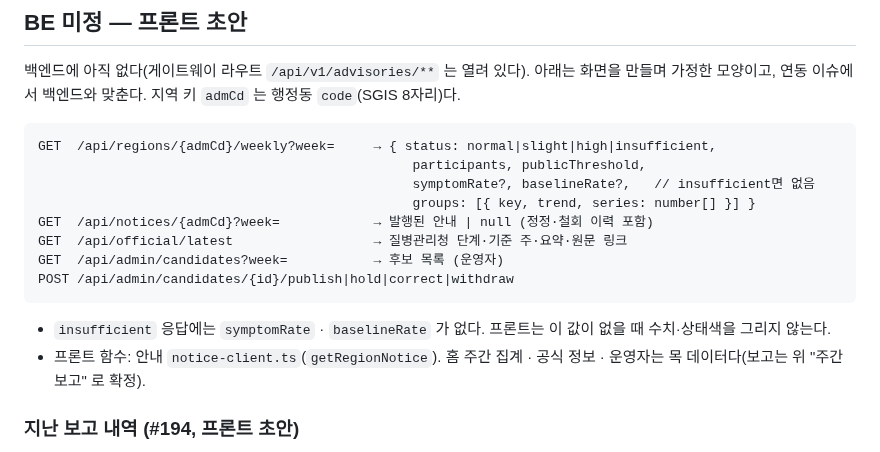
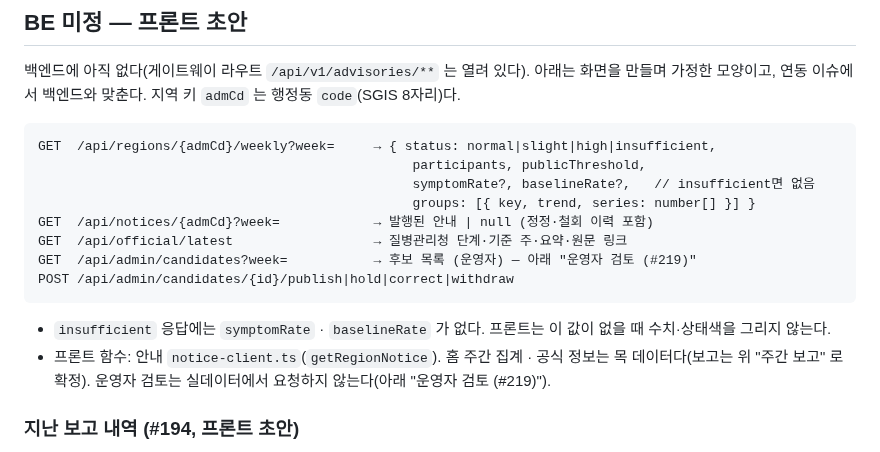
Before and after one commit to 8llow8llowMe/sneezecast, a Markdown page: frontend/docs/api-contract-draft.md, the part around one of its changes. GitHub-like rendering.

````diff
--- a/frontend/docs/api-contract-draft.md
+++ b/frontend/docs/api-contract-draft.md
@@ -192,12 +192,12 @@ GET  /api/regions/{admCd}/weekly?week=     → { status: normal|slight|high|insu
                                                 groups: [{ key, trend, series: number[] }] }
 GET  /api/notices/{admCd}?week=            → 발행된 안내 | null (정정·철회 이력 포함)
 GET  /api/official/latest                  → 질병관리청 단계·기준 주·요약·원문 링크
-GET  /api/admin/candidates?week=           → 후보 목록 (운영자)
+GET  /api/admin/candidates?week=           → 후보 목록 (운영자) — 아래 "운영자 검토 (#219)"
 POST /api/admin/candidates/{id}/publish|hold|correct|withdraw
 ```
 
 - `insufficient` 응답에는 `symptomRate` · `baselineRate` 가 없다. 프론트는 이 값이 없을 때 수치·상태색을 그리지 않는다.
-- 프론트 함수: 안내 `notice-client.ts`(`getRegionNotice`). 홈 주간 집계 · 공식 정보 · 운영자는 목 데이터다(보고는 위 "주간 보고" 로 확정).
+- 프론트 함수: 안내 `notice-client.ts`(`getRegionNotice`). 홈 주간 집계 · 공식 정보는 목 데이터다(보고는 위 "주간 보고" 로 확정). 운영자 검토는 실데이터에서 요청하지 않는다(아래 "운영자 검토 (#219)").
 
 ### 지난 보고 내역 (#194, 프론트 초안)
 
````
Also changed, not shown: other parts of frontend/docs/api-contract-draft.md (+20 -0 lines), frontend/docs/conventions.md (+3 -3 lines), 1 other file.
